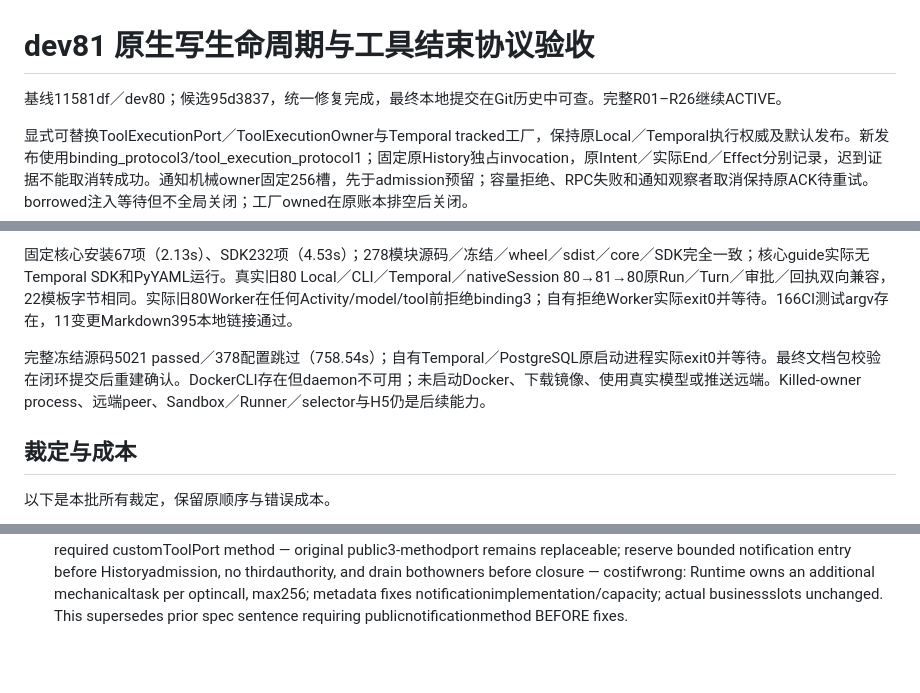
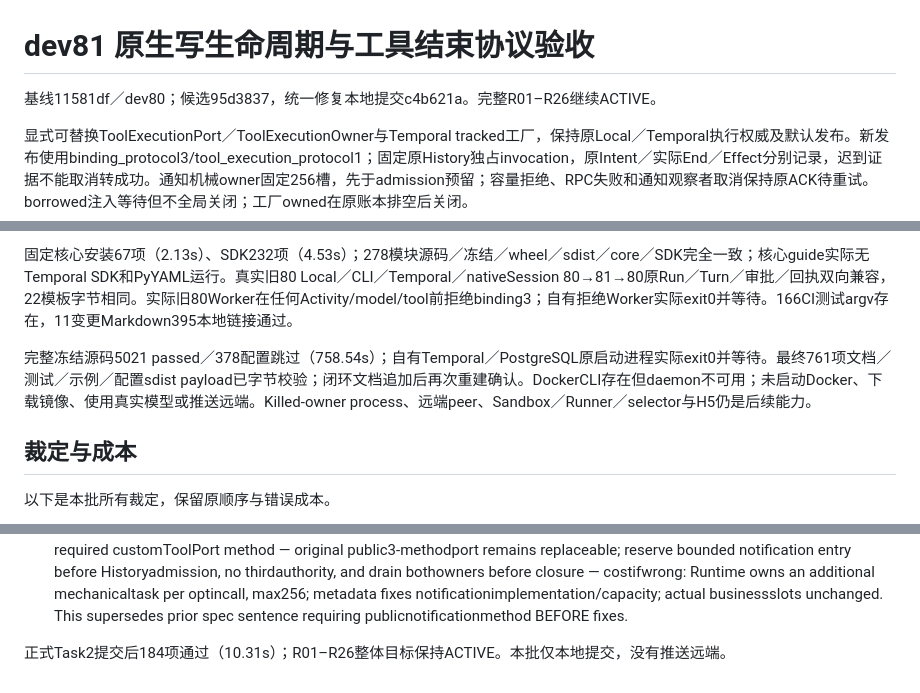
Before and after one commit to RalfNick/ralf-agent, a Markdown page: architecture/reviews/2026-10-12-native-write-lifetime.md, 3 parts joined by grey strips. GitHub-like rendering; blank space fills up the shorter version.

Commit message:
docs: close verified dev81 tool lifetime acceptance
Change-Id: Ifc1101d65ccaeda06cbd32e23a464e6fc301f6c9

```diff
--- a/architecture/reviews/2026-10-12-native-write-lifetime.md
+++ b/architecture/reviews/2026-10-12-native-write-lifetime.md
@@ -1,6 +1,6 @@
 # dev81 原生写生命周期与工具结束协议验收
 
-基线11581df／dev80；候选95d3837，统一修复完成，最终本地提交在Git历史中可查。完整R01–R26继续ACTIVE。
+基线11581df／dev80；候选95d3837，统一修复本地提交c4b621a。完整R01–R26继续ACTIVE。
 
 显式可替换ToolExecutionPort／ToolExecutionOwner与Temporal tracked工厂，保持原Local／Temporal执行权威及默认发布。新发布使用binding_protocol3/tool_execution_protocol1；固定原History独占invocation，原Intent／实际End／Effect分别记录，迟到证据不能取消转成功。通知机械owner固定256槽，先于admission预留；容量拒绝、RPC失败和通知观察者取消保持原ACK待重试。borrowed注入等待但不全局关闭；工厂owned在原账本排空后关闭。
 
@@ -10,7 +10,7 @@
 
 固定核心安装67项（2.13s）、SDK232项（4.53s）；278模块源码／冻结／wheel／sdist／core／SDK完全一致；核心guide实际无Temporal SDK和PyYAML运行。真实旧80 Local／CLI／Temporal／nativeSession 80→81→80原Run／Turn／审批／回执双向兼容，22模板字节相同。实际旧80Worker在任何Activity/model/tool前拒绝binding3；自有拒绝Worker实际exit0并等待。166CI测试argv存在，11变更Markdown395本地链接通过。
 
-完整冻结源码5021 passed／378配置跳过（758.54s）；自有Temporal／PostgreSQL原启动进程实际exit0并等待。最终文档包校验在闭环提交后重建确认。DockerCLI存在但daemon不可用；未启动Docker、下载镜像、使用真实模型或推送远端。Killed-owner process、远端peer、Sandbox／Runner／selector与H5仍是后续能力。
+完整冻结源码5021 passed／378配置跳过（758.54s）；自有Temporal／PostgreSQL原启动进程实际exit0并等待。最终761项文档／测试／示例／配置sdist payload已字节校验；闭环文档追加后再次重建确认。DockerCLI存在但daemon不可用；未启动Docker、下载镜像、使用真实模型或推送远端。Killed-owner process、远端peer、Sandbox／Runner／selector与H5仍是后续能力。
 
 ## 裁定与成本
 
@@ -43,3 +43,5 @@
 - Final: Ruling: Interimdocs/checks — Keep pending until actualfinalgates; rewritefinalevidence after fixes. Cost if wrong: unverified status cannot bepublished.
 - Final: Ruling: Sandbox/remoteleases/otherR — Still outside81 and fullR01–R26ACTIVE; nextwrittenbatch later. Cost if wrong: fullcompletion remains not achieved.
 - Ruling: final notification mechanism uses Runtime's fixed mechanical ContextExecutionOwner (notification-only), not a fourth required customToolPort method — original public3-methodport remains replaceable; reserve bounded notification entry before Historyadmission, no thirdauthority, and drain bothowners before closure — costifwrong: Runtime owns an additional mechanicaltask per optincall, max256; metadata fixes notificationimplementation/capacity; actual businessslots unchanged. This supersedes prior spec sentence requiring publicnotificationmethod BEFORE fixes.
+
+正式Task2提交后184项通过（10.31s）；R01–R26整体目标保持ACTIVE。本批仅本地提交，没有推送远端。
```
